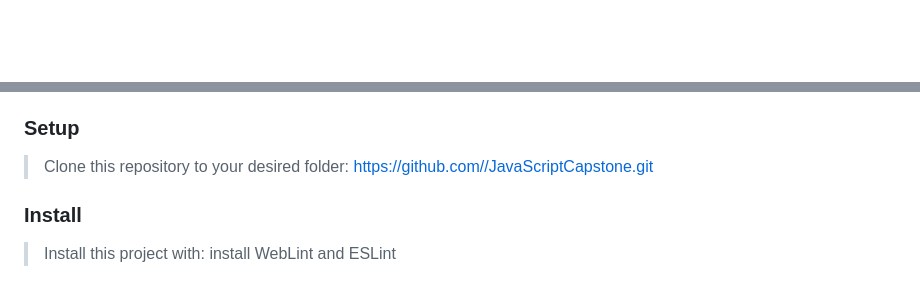
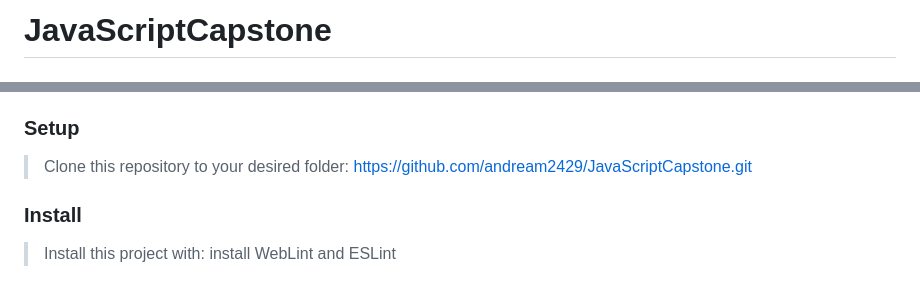
Before and after one commit to ClaudiaRojasSoto/Api_dishes, a Markdown page: README.md, 2 parts joined by grey strips. Rendered like a GitHub page; blank space fills up the shorter version.

```diff
--- a/README.md
+++ b/README.md
@@ -1 +1,3 @@
+# JavaScriptCapstone
+
 <a name="readme-top"></a>
@@ -115,7 +136,7 @@
 
 ### Setup
 
-> Clone this repository to your desired folder: https://github.com//JavaScriptCapstone.git
+> Clone this repository to your desired folder: https://github.com/andream2429/JavaScriptCapstone.git
 
 ### Install
 
```
Also changed, not shown: other parts of README.md (+55 -36 lines).
